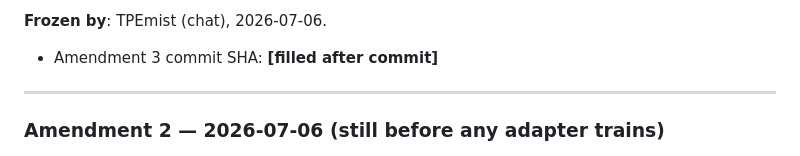
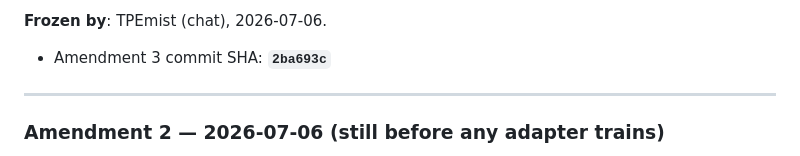
Before and after one commit to TPEmist/AionGenos, a Markdown page: docs/d11_preregistration.md, the part around the change. Rendered like a GitHub page.

Commit message:
docs(paper): fill amendment 3 commit SHA

```diff
--- a/docs/d11_preregistration.md
+++ b/docs/d11_preregistration.md
@@ -230,7 +230,7 @@ reasoning-action coherence and eventual outcome. Two-line note for
 Discussion; not a claim in the abstract.
 
 **Frozen by**: TPEmist (chat), 2026-07-06.
-- Amendment 3 commit SHA: **[filled after commit]**
+- Amendment 3 commit SHA: **`2ba693c`**
 
 ---
 
```
